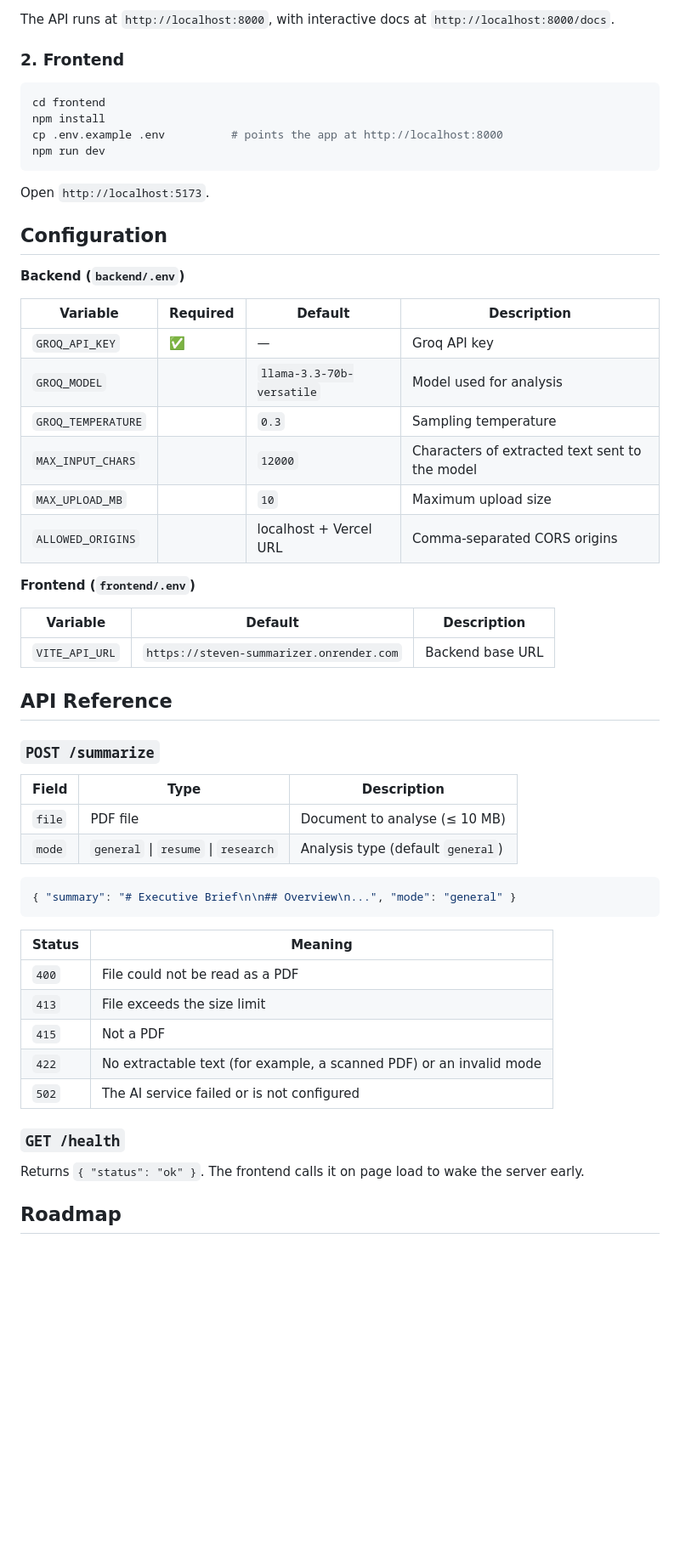
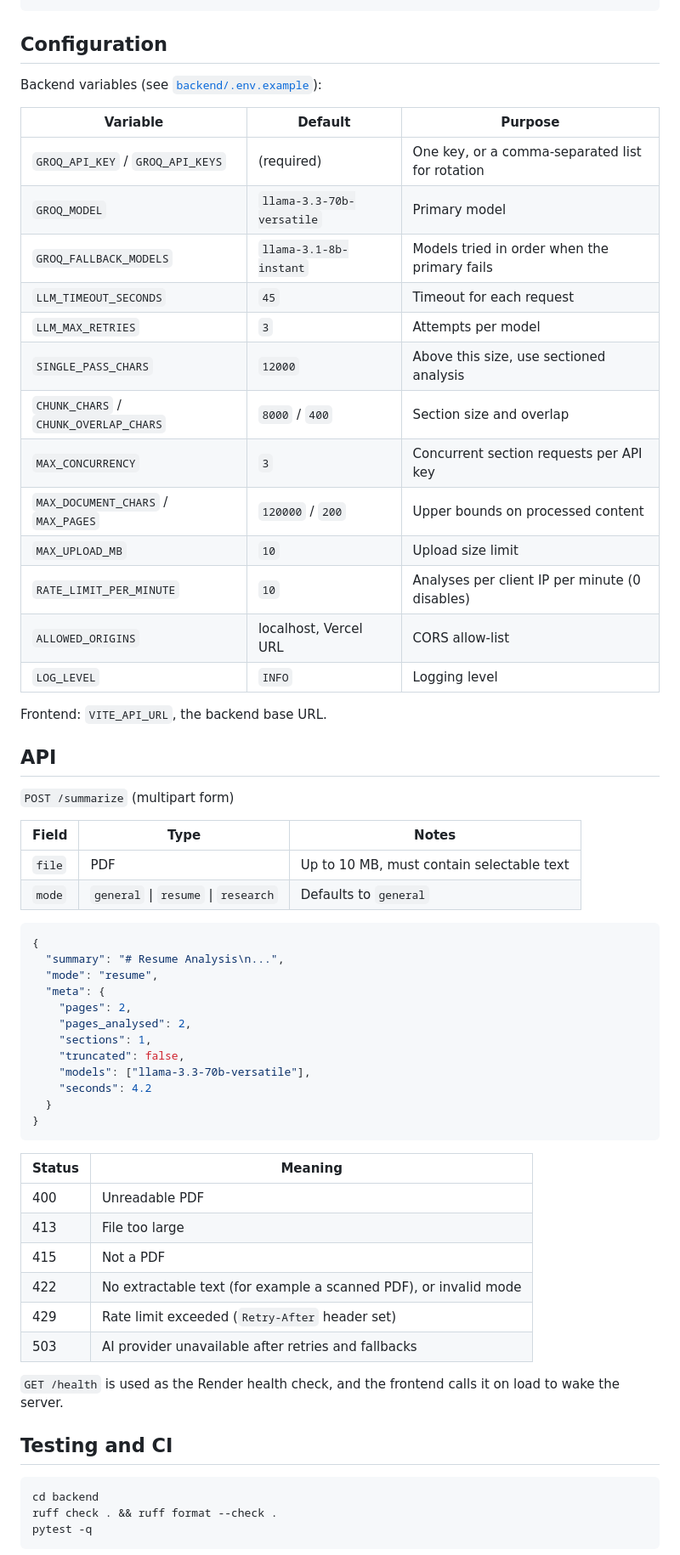
Before and after one commit to stevesss01/Steven-Summarizer, a Markdown page: README.md, the part around one of its changes. Shown at 85% size. Rendered like a GitHub page; blank space fills up the shorter version.

````diff
--- a/README.md
+++ b/README.md
@@ -141,61 +126,67 @@ uvicorn app.main:app --reload
 ```
-
-The API runs at `http://localhost:8000`, with interactive docs at `http://localhost:8000/docs`.
-
-### 2. Frontend
-
-```bash
-cd frontend
-npm install
-cp .env.example .env          # points the app at http://localhost:8000
-npm run dev
-```
-
-Open `http://localhost:5173`.
 
 ## Configuration
 
-**Backend (`backend/.env`)**
+Backend variables (see [`backend/.env.example`](backend/.env.example)):
 
-| Variable | Required | Default | Description |
-| --- | --- | --- | --- |
-| `GROQ_API_KEY` | ✅ | — | Groq API key |
-| `GROQ_MODEL` | | `llama-3.3-70b-versatile` | Model used for analysis |
-| `GROQ_TEMPERATURE` | | `0.3` | Sampling temperature |
-| `MAX_INPUT_CHARS` | | `12000` | Characters of extracted text sent to the model |
-| `MAX_UPLOAD_MB` | | `10` | Maximum upload size |
-| `ALLOWED_ORIGINS` | | localhost + Vercel URL | Comma-separated CORS origins |
+| Variable | Default | Purpose |
+| --- | --- | --- |
+| `GROQ_API_KEY` / `GROQ_API_KEYS` | (required) | One key, or a comma-separated list for rotation |
+| `GROQ_MODEL` | `llama-3.3-70b-versatile` | Primary model |
+| `GROQ_FALLBACK_MODELS` | `llama-3.1-8b-instant` | Models tried in order when the primary fails |
+| `LLM_TIMEOUT_SECONDS` | `45` | Timeout for each request |
+| `LLM_MAX_RETRIES` | `3` | Attempts per model |
+| `SINGLE_PASS_CHARS` | `12000` | Above this size, use sectioned analysis |
+| `CHUNK_CHARS` / `CHUNK_OVERLAP_CHARS` | `8000` / `400` | Section size and overlap |
+| `MAX_CONCURRENCY` | `3` | Concurrent section requests per API key |
+| `MAX_DOCUMENT_CHARS` / `MAX_PAGES` | `120000` / `200` | Upper bounds on processed content |
+| `MAX_UPLOAD_MB` | `10` | Upload size limit |
+| `RATE_LIMIT_PER_MINUTE` | `10` | Analyses per client IP per minute (0 disables) |
+| `ALLOWED_ORIGINS` | localhost, Vercel URL | CORS allow-list |
+| `LOG_LEVEL` | `INFO` | Logging level |
 
-**Frontend (`frontend/.env`)**
+Frontend: `VITE_API_URL`, the backend base URL.
 
-| Variable | Default | Description |
+## API
+
+`POST /summarize` (multipart form)
+
+| Field | Type | Notes |
 | --- | --- | --- |
-| `VITE_API_URL` | `https://steven-summarizer.onrender.com` | Backend base URL |
-
-## API Reference
-
-### `POST /summarize`
-
-| Field | Type | Description |
-| --- | --- | --- |
-| `file` | PDF file | Document to analyse (≤ 10 MB) |
-| `mode` | `general` \| `resume` \| `research` | Analysis type (default `general`) |
+| `file` | PDF | Up to 10 MB, must contain selectable text |
+| `mode` | `general` \| `resume` \| `research` | Defaults to `general` |
 
 ```json
-{ "summary": "# Executive Brief\n\n## Overview\n...", "mode": "general" }
+{
+  "summary": "# Resume Analysis\n...",
+  "mode": "resume",
+  "meta": {
+    "pages": 2,
+    "pages_analysed": 2,
+    "sections": 1,
+    "truncated": false,
+    "models": ["llama-3.3-70b-versatile"],
+    "seconds": 4.2
+  }
+}
 ```
 
 | Status | Meaning |
 | --- | --- |
-| `400` | File could not be read as a PDF |
-| `413` | File exceeds the size limit |
-| `415` | Not a PDF |
-| `422` | No extractable text (for example, a scanned PDF) or an invalid mode |
-| `502` | The AI service failed or is not configured |
+| 400 | Unreadable PDF |
+| 413 | File too large |
+| 415 | Not a PDF |
+| 422 | No extractable text (for example a scanned PDF), or invalid mode |
+| 429 | Rate limit exceeded (`Retry-After` header set) |
+| 503 | AI provider unavailable after retries and fallbacks |
 
-### `GET /health`
+`GET /health` is used as the Render health check, and the frontend calls it on load to wake the server.
 
-Returns `{ "status": "ok" }`. The frontend calls it on page load to wake the server early.
+## Testing and CI
 
-## Roadmap
+```bash
+cd backend
+ruff check . && ruff format --check .
+pytest -q
+```
 
````
Also changed, not shown: other parts of README.md (+142 -123 lines), docs/screenshots/home.png, docs/screenshots/loading.gif, docs/screenshots/mobile.png, docs/screenshots/result.png, 3 other files.
